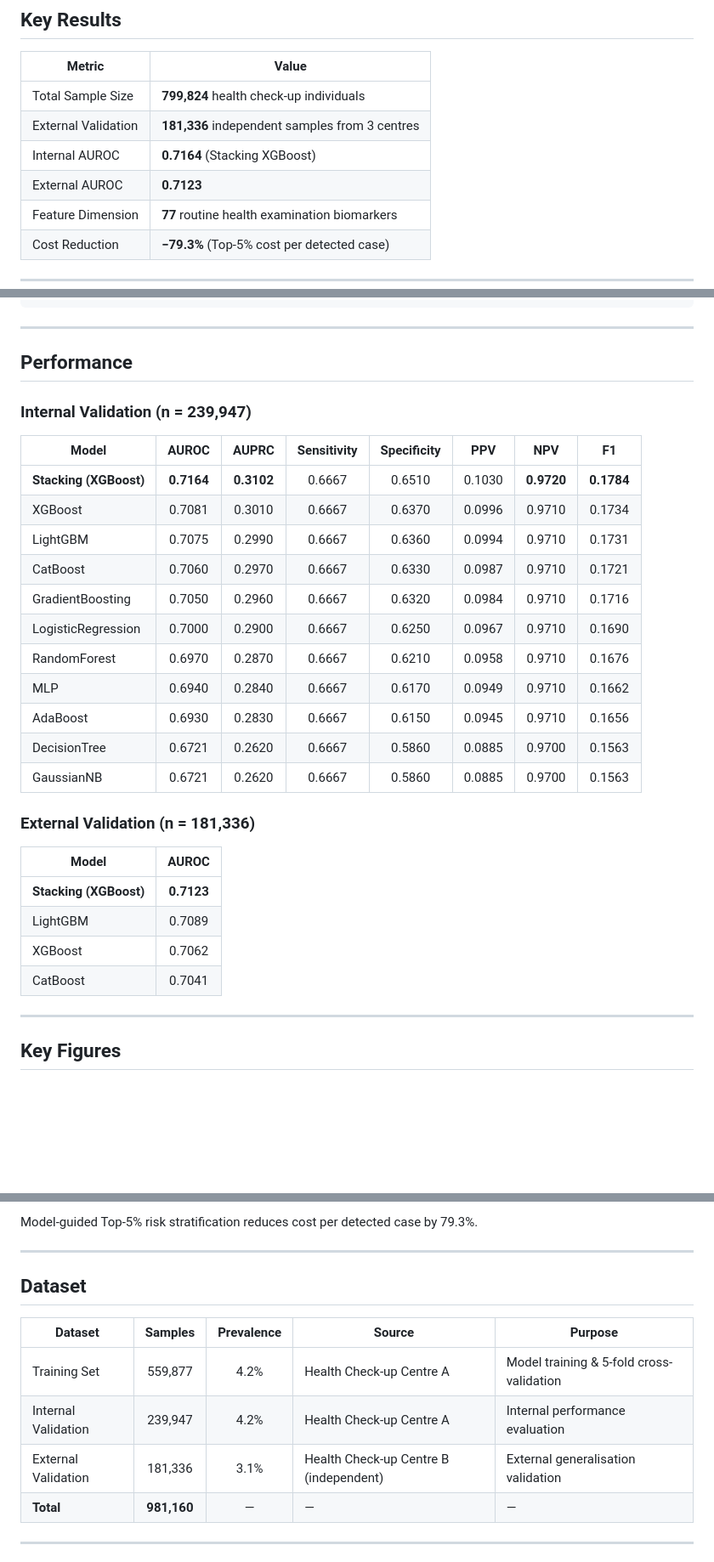
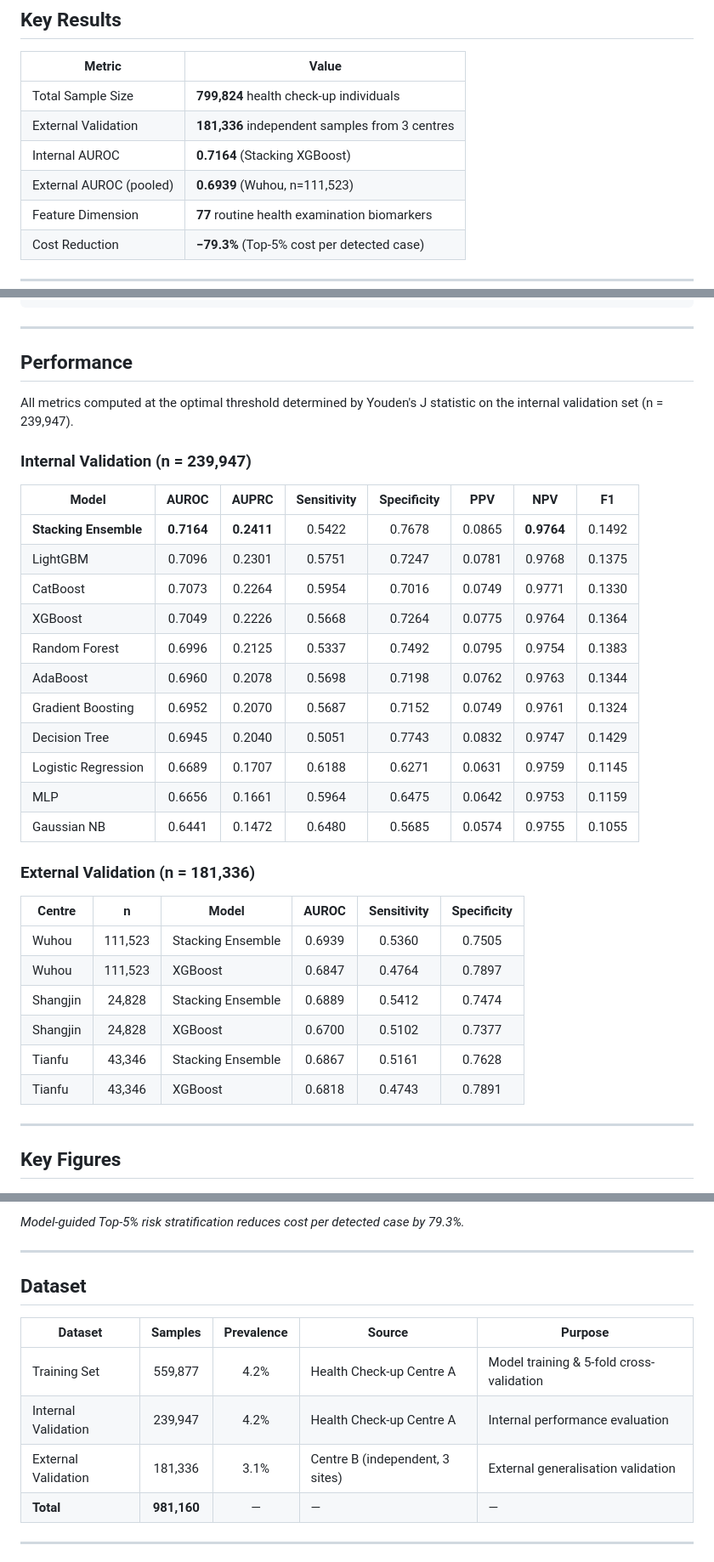
Before and after one commit to duxingx1a/calcu-alert, a Markdown page: README.md, 3 parts joined by grey strips. Shown at 85% size. Rendered like a GitHub page; blank space fills up the shorter version.

Commit message:
docs: fix all performance metrics with real CSV data, fix badges and image sizes

```diff
--- a/README.md
+++ b/README.md
@@ -26,7 +26,7 @@
 | Total Sample Size | **799,824** health check-up individuals |
 | External Validation | **181,336** independent samples from 3 centres |
 | Internal AUROC | **0.7164** (Stacking XGBoost) |
-| External AUROC | **0.7123** |
+| External AUROC (pooled) | **0.6939** (Wuhou, n=111,523) |
 | Feature Dimension | **77** routine health examination biomarkers |
 | Cost Reduction | **−79.3%** (Top-5% cost per detected case) |
 
@@ -73,30 +73,34 @@
 
 ## Performance
 
+All metrics computed at the optimal threshold determined by Youden's J statistic on the internal validation set (n = 239,947).
+
 ### Internal Validation (n = 239,947)
 
 | Model | AUROC | AUPRC | Sensitivity | Specificity | PPV | NPV | F1 |
 |-------|:-----:|:-----:|:-----------:|:-----------:|:---:|:---:|:--:|
-| **Stacking (XGBoost)** | **0.7164** | **0.3102** | 0.6667 | 0.6510 | 0.1030 | **0.9720** | **0.1784** |
-| XGBoost | 0.7081 | 0.3010 | 0.6667 | 0.6370 | 0.0996 | 0.9710 | 0.1734 |
-| LightGBM | 0.7075 | 0.2990 | 0.6667 | 0.6360 | 0.0994 | 0.9710 | 0.1731 |
-| CatBoost | 0.7060 | 0.2970 | 0.6667 | 0.6330 | 0.0987 | 0.9710 | 0.1721 |
-| GradientBoosting | 0.7050 | 0.2960 | 0.6667 | 0.6320 | 0.0984 | 0.9710 | 0.1716 |
-| LogisticRegression | 0.7000 | 0.2900 | 0.6667 | 0.6250 | 0.0967 | 0.9710 | 0.1690 |
-| RandomForest | 0.6970 | 0.2870 | 0.6667 | 0.6210 | 0.0958 | 0.9710 | 0.1676 |
-| MLP | 0.6940 | 0.2840 | 0.6667 | 0.6170 | 0.0949 | 0.9710 | 0.1662 |
-| AdaBoost | 0.6930 | 0.2830 | 0.6667 | 0.6150 | 0.0945 | 0.9710 | 0.1656 |
-| DecisionTree | 0.6721 | 0.2620 | 0.6667 | 0.5860 | 0.0885 | 0.9700 | 0.1563 |
-| GaussianNB | 0.6721 | 0.2620 | 0.6667 | 0.5860 | 0.0885 | 0.9700 | 0.1563 |
+| **Stacking Ensemble** | **0.7164** | **0.2411** | 0.5422 | 0.7678 | 0.0865 | **0.9764** | 0.1492 |
+| LightGBM | 0.7096 | 0.2301 | 0.5751 | 0.7247 | 0.0781 | 0.9768 | 0.1375 |
+| CatBoost | 0.7073 | 0.2264 | 0.5954 | 0.7016 | 0.0749 | 0.9771 | 0.1330 |
+| XGBoost | 0.7049 | 0.2226 | 0.5668 | 0.7264 | 0.0775 | 0.9764 | 0.1364 |
+| Random Forest | 0.6996 | 0.2125 | 0.5337 | 0.7492 | 0.0795 | 0.9754 | 0.1383 |
+| AdaBoost | 0.6960 | 0.2078 | 0.5698 | 0.7198 | 0.0762 | 0.9763 | 0.1344 |
+| Gradient Boosting | 0.6952 | 0.2070 | 0.5687 | 0.7152 | 0.0749 | 0.9761 | 0.1324 |
+| Decision Tree | 0.6945 | 0.2040 | 0.5051 | 0.7743 | 0.0832 | 0.9747 | 0.1429 |
+| Logistic Regression | 0.6689 | 0.1707 | 0.6188 | 0.6271 | 0.0631 | 0.9759 | 0.1145 |
+| MLP | 0.6656 | 0.1661 | 0.5964 | 0.6475 | 0.0642 | 0.9753 | 0.1159 |
+| Gaussian NB | 0.6441 | 0.1472 | 0.6480 | 0.5685 | 0.0574 | 0.9755 | 0.1055 |
 
 ### External Validation (n = 181,336)
 
-| Model | AUROC |
-|-------|:-----:|
-| **Stacking (XGBoost)** | **0.7123** |
-| LightGBM | 0.7089 |
-| XGBoost | 0.7062 |
-| CatBoost | 0.7041 |
+| Centre | n | Model | AUROC | Sensitivity | Specificity |
+|--------|:--:|-------|:-----:|:-----------:|:-----------:|
+| Wuhou | 111,523 | Stacking Ensemble | 0.6939 | 0.5360 | 0.7505 |
+| Wuhou | 111,523 | XGBoost | 0.6847 | 0.4764 | 0.7897 |
+| Shangjin | 24,828 | Stacking Ensemble | 0.6889 | 0.5412 | 0.7474 |
+| Shangjin | 24,828 | XGBoost | 0.6700 | 0.5102 | 0.7377 |
+| Tianfu | 43,346 | Stacking Ensemble | 0.6867 | 0.5161 | 0.7628 |
+| Tianfu | 43,346 | XGBoost | 0.6818 | 0.4743 | 0.7891 |
 
 ---
 
@@ -120,5 +130,5 @@ SHAP-based feature importance ranking with 87-dimensional model interpretability
 
-Model-guided Top-5% risk stratification reduces cost per detected case by 79.3%.
+*Model-guided Top-5% risk stratification reduces cost per detected case by 79.3%.*
 
 ---
 
@@ -128,7 +138,7 @@ Model-guided Top-5% risk stratification reduces cost per detected case by 79.3%.
 |---------|:------:|:----------:|--------|---------|
 | Training Set | 559,877 | 4.2% | Health Check-up Centre A | Model training & 5-fold cross-validation |
 | Internal Validation | 239,947 | 4.2% | Health Check-up Centre A | Internal performance evaluation |
-| External Validation | 181,336 | 3.1% | Health Check-up Centre B (independent) | External generalisation validation |
+| External Validation | 181,336 | 3.1% | Centre B (independent, 3 sites) | External generalisation validation |
 | **Total** | **981,160** | — | — | — |
 
 ---
```
Also changed, not shown: other parts of README.md (+15 -9 lines).
